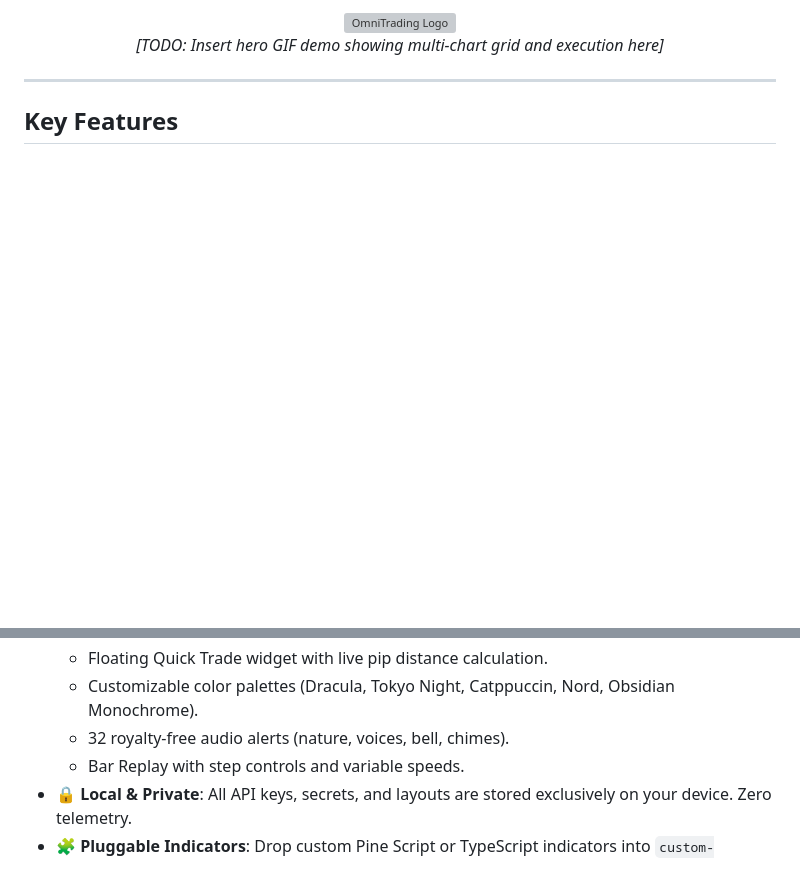
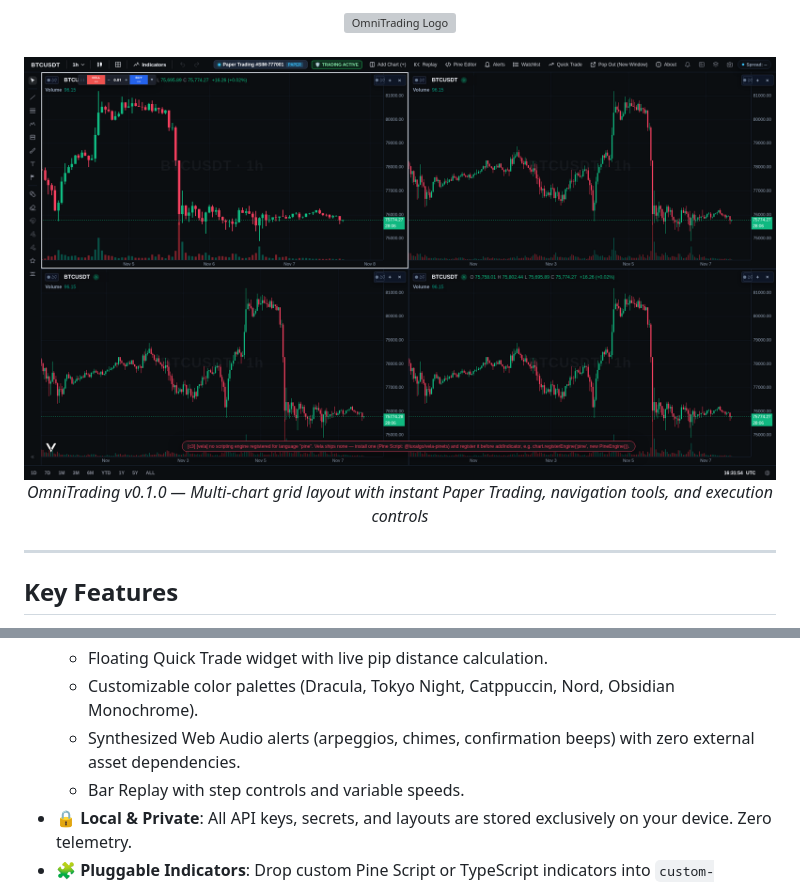
Before and after one commit to 777Business/OmniTrading, a Markdown page: README.md, 2 parts joined by grey strips. Drawn GitHub-style; pictures changed too: docs/images/omni-trading-4charts.png (added); blank space fills up the shorter version; grey boxes are pictures that could not be loaded.

Commit message:
docs: add 4-chart grid illustration to README

```diff
--- a/README.md
+++ b/README.md
@@ -15,6 +14,8 @@ OmniTrading is an open-source, broker-neutral trading desktop application. It co
 <div align="center">
-  <img src="omni-icon.svg" width="128" height="128" alt="OmniTrading Logo" />
-  <p><em>[TODO: Insert hero GIF demo showing multi-chart grid and execution here]</em></p>
+  <img src="omni-icon.svg" width="96" height="96" alt="OmniTrading Logo" />
+  <br /><br />
+  <img src="docs/images/omni-trading-4charts.png" alt="OmniTrading 4-Chart Grid View" style="max-width: 100%; border-radius: 8px;" />
+  <p><em>OmniTrading v0.1.0 — Multi-chart grid layout with instant Paper Trading, navigation tools, and execution controls</em></p>
 </div>
 
 ---
@@ -33,7 +34,7 @@ OmniTrading is an open-source, broker-neutral trading desktop application. It co
   - Multi-chart cell grids (1, 2, 3, 4 splits, sync crosshairs, color linking).
   - Floating Quick Trade widget with live pip distance calculation.
   - Customizable color palettes (Dracula, Tokyo Night, Catppuccin, Nord, Obsidian Monochrome).
-  - 32 royalty-free audio alerts (nature, voices, bell, chimes).
+  - Synthesized Web Audio alerts (arpeggios, chimes, confirmation beeps) with zero external asset dependencies.
   - Bar Replay with step controls and variable speeds.
 - **🔒 Local & Private**: All API keys, secrets, and layouts are stored exclusively on your device. Zero telemetry.
 - **🧩 Pluggable Indicators**: Drop custom Pine Script or TypeScript indicators into `custom-indicators/` without exposing your private strategies to Git.
```
Also changed, not shown: other parts of README.md (+0 -1 lines).
